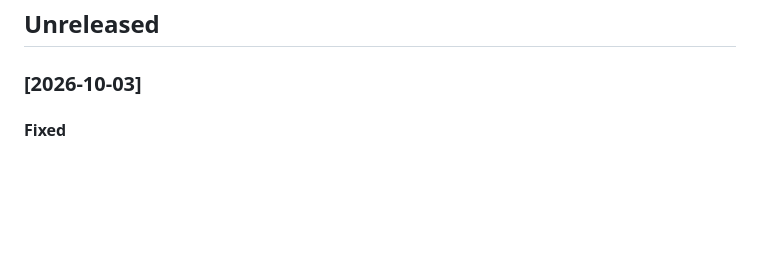
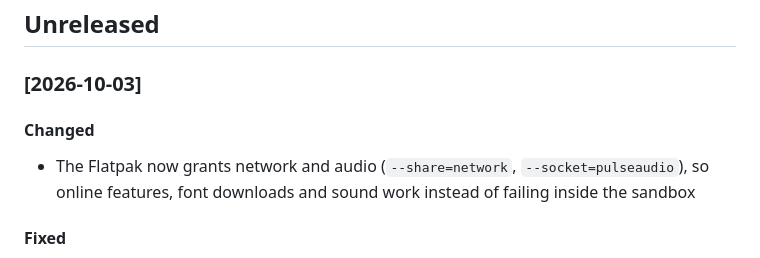
Before and after one commit to MenaHere/Yuri-Reader, a Markdown page: CHANGELOG.md, the part around the change. GitHub-like rendering; blank space fills up the shorter version.

Commit message:
docs
Changelog: note the Flatpak network/audio permissions.

```diff
--- a/CHANGELOG.md
+++ b/CHANGELOG.md
@@ -3,6 +3,11 @@
 ## Unreleased
 
 ### [2026-10-03]
+
+#### Changed
+- The Flatpak now grants network and audio (`--share=network`,
+  `--socket=pulseaudio`), so online features, font downloads and sound work
+  instead of failing inside the sandbox
 
 #### Fixed
 - The Linux bundle and the Flatpak now carry every library the app needs that
```
